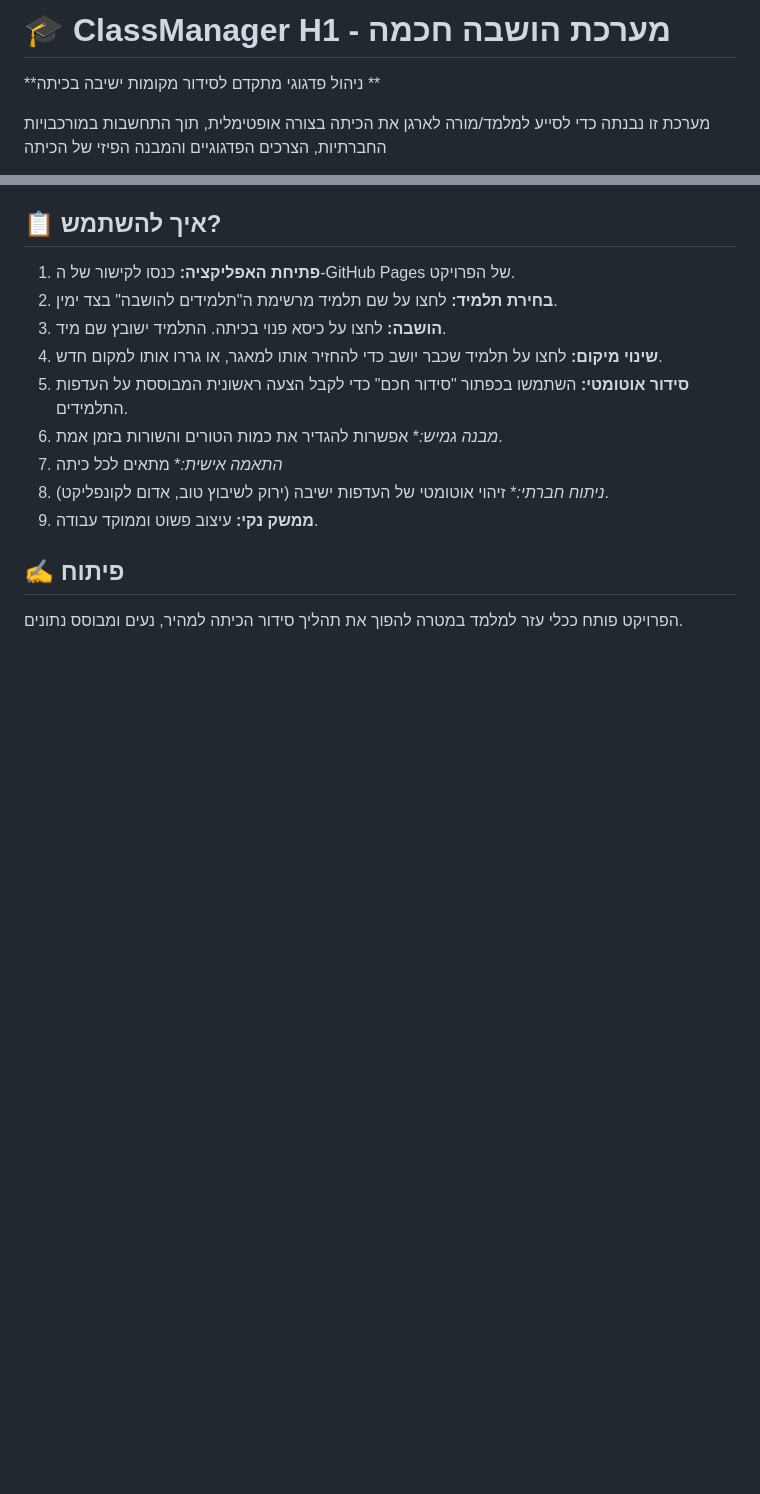
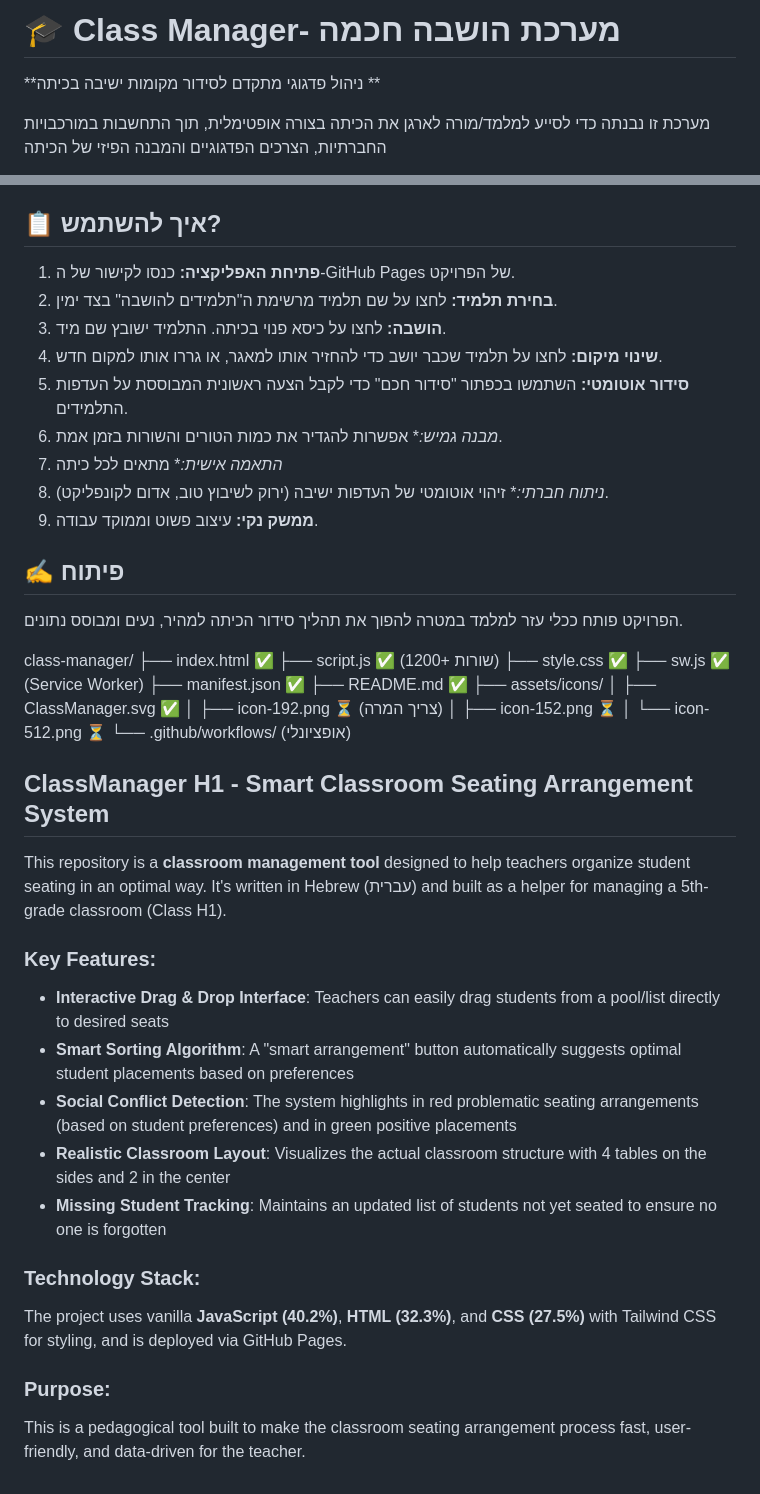
Before and after one commit to MNELEL/class-manager, a Markdown page: README.md, 2 parts joined by grey strips. Drawn GitHub-style; blank space fills up the shorter version.

```diff
--- a/README.md
+++ b/README.md
@@ -1,4 +1,4 @@
-# 🎓 ClassManager H1 - מערכת הושבה חכמה
+# 🎓 Class Manager- מערכת הושבה חכמה
 
 **ניהול פדגוגי מתקדם לסידור מקומות ישיבה בכיתה **
 
@@ -36,3 +36,36 @@
 
 ## ✍️ פיתוח
 הפרויקט פותח ככלי עזר למלמד במטרה להפוך את תהליך סידור הכיתה למהיר, נעים ומבוסס נתונים.
+
+class-manager/
+├── index.html         ✅
+├── script.js          ✅ (1200+ שורות)
+├── style.css          ✅
+├── sw.js              ✅ (Service Worker)
+├── manifest.json      ✅
+├── README.md          ✅
+├── assets/icons/
+│   ├── ClassManager.svg   ✅
+│   ├── icon-192.png       ⏳ (צריך המרה)
+│   ├── icon-152.png       ⏳
+│   └── icon-512.png       ⏳
+└── .github/workflows/ (אופציונלי)
+## ClassManager H1 - Smart Classroom Seating Arrangement System
+
+This repository is a **classroom management tool** designed to help teachers organize student seating in an optimal way. It's written in Hebrew (עברית) and built as a helper for managing a 5th-grade classroom (Class H1).
+
+### Key Features:
+
+- **Interactive Drag & Drop Interface**: Teachers can easily drag students from a pool/list directly to desired seats
+- **Smart Sorting Algorithm**: A "smart arrangement" button automatically suggests optimal student placements based on preferences
+- **Social Conflict Detection**: The system highlights in red problematic seating arrangements (based on student preferences) and in green positive placements
+- **Realistic Classroom Layout**: Visualizes the actual classroom structure with 4 tables on the sides and 2 in the center
+- **Missing Student Tracking**: Maintains an updated list of students not yet seated to ensure no one is forgotten
+
+### Technology Stack:
+
+The project uses vanilla **JavaScript (40.2%)**, **HTML (32.3%)**, and **CSS (27.5%)** with Tailwind CSS for styling, and is deployed via GitHub Pages.
+
+### Purpose:
+
+This is a pedagogical tool built to make the classroom seating arrangement process fast, user-friendly, and data-driven for the teacher.
```
